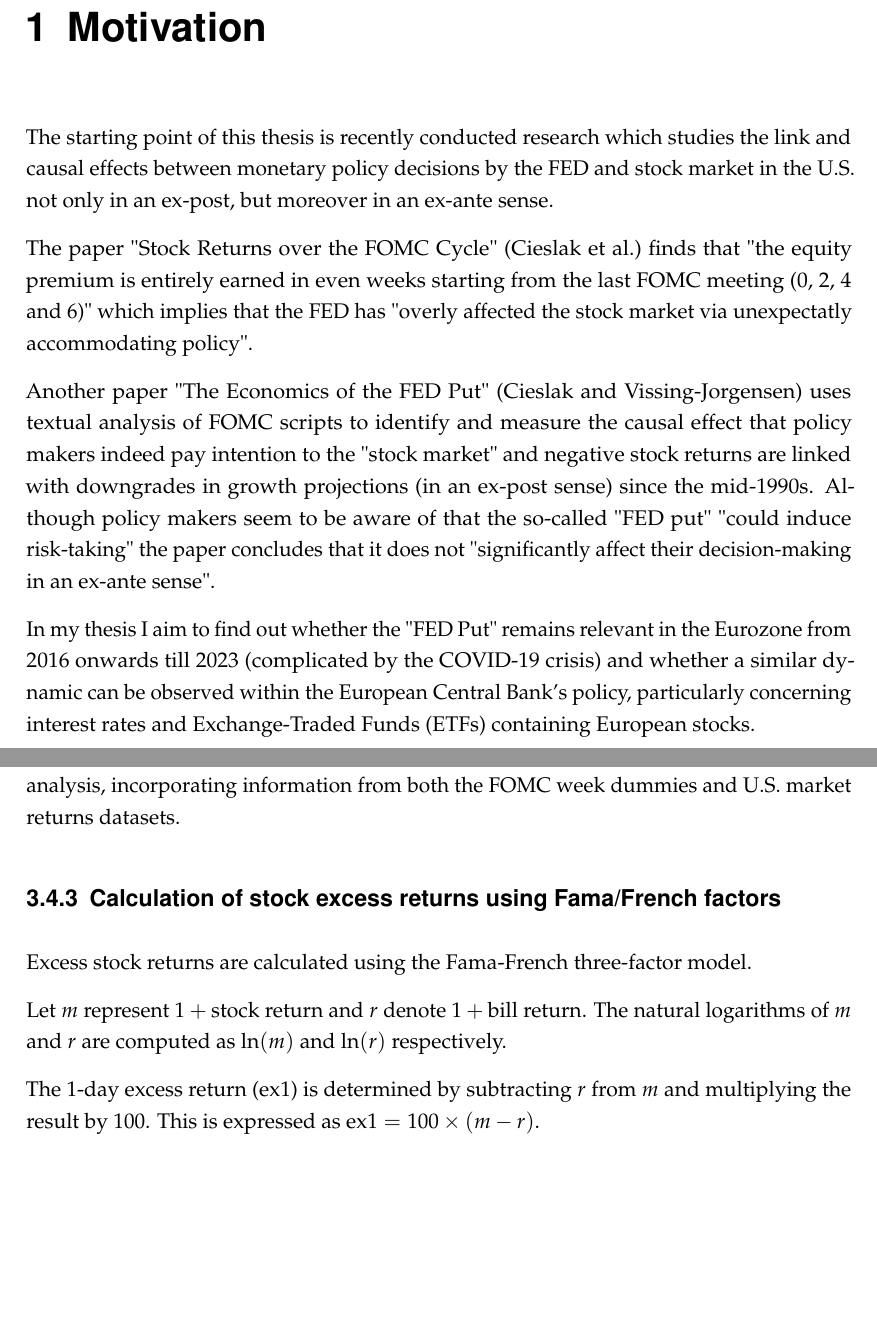
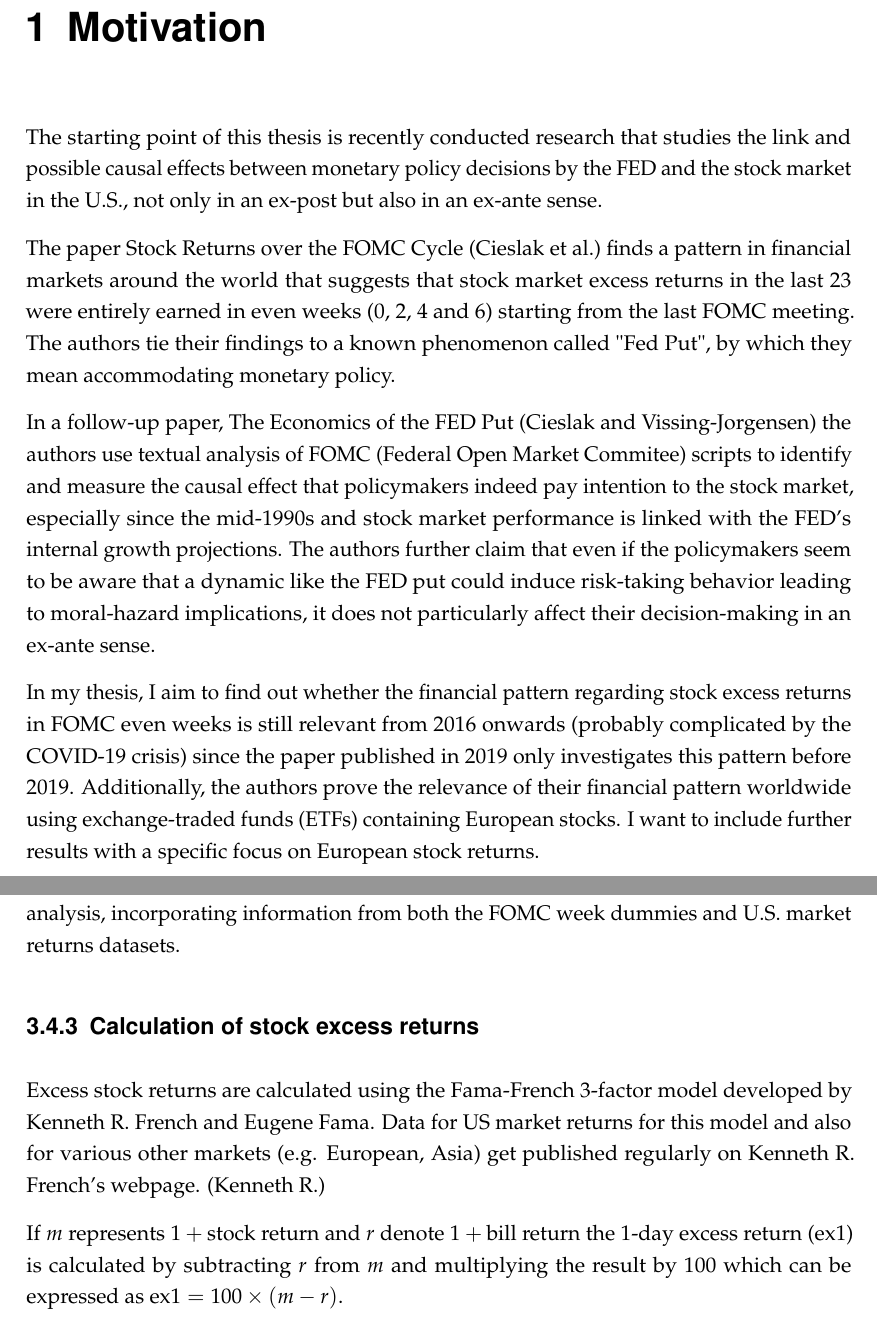
Before and after one commit to felix-reichel/stock-returns-over-the-fomc-cycle-revisited, a LaTeX thesis (latex/MAIN.tex, which reads latex/chapter2.tex, latex/mainmatter.tex): two parts of pages 6 and 13 of 17, joined at a grey line, cut so that both start at the same text, the shorter picture padded with empty space. Compiled offline with pdfLaTeX.

Commit message:
escape "%" in stata postfoot outputs, update chapter 1 "motivation"

```diff
--- a/latex/chapter2.tex
+++ b/latex/chapter2.tex
@@ -65,13 +65,12 @@
 
 Finally, a new variable named \texttt{date2} is generated by transforming the existing "date" variable into Stata date format. This conversion is carried out using the \texttt{date()} function with the "YMD" (year-month-day) format. The resulting dataset is now primed for further analysis,  incorporating information from both the FOMC week dummies and U.S. market returns datasets.
 
-\subsection{Calculation of stock excess returns using Fama/French factors}
+\subsection{Calculation of stock excess returns}
 
-Excess stock returns are calculated using the Fama-French three-factor model.
+Excess stock returns are calculated using the Fama-French 3-factor model developed by Kenneth R.  French and Eugene Fama.
+Data for US market returns for this model and also for various other markets (e.g.  European,  Asia) get published regularly on Kenneth R.  French's webpage. \parencite{kenneth_r_kenneth_nodate}
 
-Let \(m\) represent \(1 + \text{{stock return}}\) and \(r\) denote \(1 + \text{{bill return}}\). The natural logarithms of \(m\) and \(r\) are computed as \(\ln(m)\) and \(\ln(r)\) respectively.
-
-The 1-day excess return (\text{{ex1}}) is determined by subtracting \(r\) from \(m\) and multiplying the result by 100. This is expressed as \(\text{{ex1}} = 100 \times (m - r)\).
+If \(m\) represents \(1 + \text{{stock return}}\) and \(r\) denote \(1 + \text{{bill return}}\) the 1-day excess return (\text{{ex1}}) is calculated by subtracting \(r\) from \(m\) and multiplying the result by 100 which can be expressed as \(\text{{ex1}} = 100 \times (m - r)\).
 
 The 5-day excess return (\text{{ex5}}) is computed over a rolling 5-day window, involving the product of five consecutive values of \(m\) and \(r\). The formula is given by \(\text{{ex5}} = 100 \times (m \times m_{t+1} \times m_{t+2} \times m_{t+3} \times m_{t+4} - r \times r_{t+1} \times r_{t+2} \times r_{t+3} \times r_{t+4})\).
 
--- a/latex/mainmatter.tex
+++ b/latex/mainmatter.tex
@@ -3,17 +3,20 @@
 
 \chapter{Motivation}
 
-The starting point of this thesis is recently conducted research which studies the link and causal effects between monetary policy decisions by the FED and stock market in the U.S.  not only in an ex-post,  but moreover in an ex-ante sense.
+The starting point of this thesis is recently conducted research that studies the link and possible causal effects between monetary policy decisions by the FED and the stock market in the U.S., not only in an ex-post but also in an ex-ante sense.
 
-The paper "Stock Returns over the FOMC Cycle" \parencite{cieslak_stock_2019} finds that "the equity premium is entirely earned in even weeks starting from the last FOMC meeting (0,  2,  4 and 6)" which implies that the FED has "overly affected the stock market via unexpectatly accommodating policy".
+The paper Stock Returns over the FOMC Cycle \parencite{cieslak_stock_2019} finds a pattern in financial markets around the world that suggests that stock market excess returns in the last 23 were entirely earned in even weeks (0, 2, 4 and 6) starting from the last FOMC meeting. The authors tie their findings to a known phenomenon called "Fed Put", by which they mean accommodating monetary policy.
 
-Another paper "The Economics of the FED Put"  \parencite{cieslak_economics_2021} uses textual analysis of FOMC scripts to identify and measure the causal effect that policy makers indeed pay intention to the "stock market" and negative stock returns are linked with downgrades in growth projections (in an ex-post sense) since the mid-1990s.
-Although policy makers seem to be aware of that the so-called "FED put" "could induce risk-taking" the paper concludes that it does not "significantly affect their decision-making in an ex-ante sense".
+In a follow-up paper, The Economics of the FED Put \parencite{cieslak_economics_2021} the authors use textual analysis of FOMC (Federal Open Market Commitee) scripts to identify and measure the causal effect that policymakers indeed pay intention to the stock market, especially since the mid-1990s and stock market performance is linked with the FED’s internal growth projections. The authors further claim that even if the policymakers seem to be aware that a dynamic like the FED put could induce risk-taking behavior leading to moral-hazard implications, it does not particularly affect their decision-making in an ex-ante sense.
 
-In my thesis I aim to find out whether the "FED Put" remains relevant in the Eurozone from 2016 onwards till 2023 (complicated by the COVID-19 crisis) and whether a similar dynamic can be observed within the European Central Bank's policy, particularly concerning interest rates and Exchange-Traded Funds (ETFs) containing European stocks.
+In my thesis, I aim to find out whether the financial pattern regarding stock excess returns in FOMC even weeks is still relevant from 2016 onwards (probably complicated by the COVID-19 crisis) since the paper published in 2019 only investigates this pattern before 2019. Additionally, the authors prove the relevance of their financial pattern worldwide using exchange-traded funds (ETFs) containing European stocks. I want to include further results with a specific focus on European stock returns.
+
+%In my thesis I aim to find out whether the "FED Put" remains relevant in the %Eurozone from 2016 onwards till 2023  and whether a similar dynamic can %be observed within the European Central Bank's policy, particularly concerning interest rates and Exchange-Traded Funds (ETFs) containing %European stocks.
 
 \input{chapter1.tex}
+
 \input{chapter2.tex}
+
 %\input{chapter3.tex}
 
 \chapter{Conclusion}
```
Also changed, not shown: latex/literature.bib (+2 -12 lines), stata_out/Stock Returns over the FOMC cycle Revisited.tex (+1 -1 lines), stata_out/Stock Returns over the FOMC cycle.tex (+1 -1 lines), latex/MAIN.pdf, latex/chapter2.tex (4 more changed lines), latex/mainmatter.tex (2 more changed lines), 1 other file.
